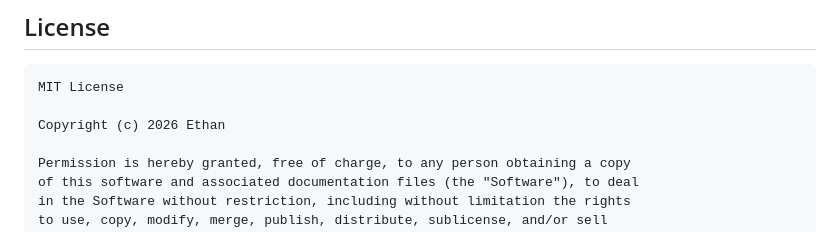
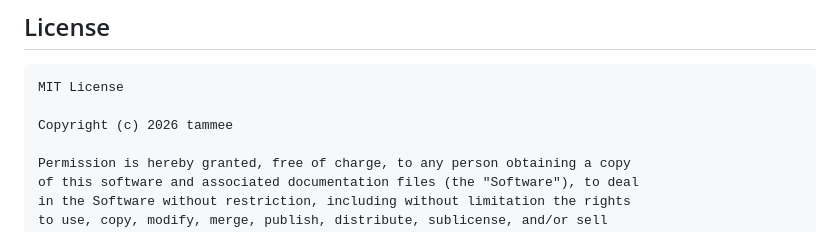
Before and after one commit to tame-t/videcoding-websites, a Markdown page: README.md, the part around the change. Drawn GitHub-style.

Commit message:
Update copyright owner in README.md

````diff
--- a/README.md
+++ b/README.md
@@ -293,7 +293,7 @@ Contributions are welcome, especially additions that expand the comparison.
 ```
 MIT License
 
-Copyright (c) 2026 Ethan
+Copyright (c) 2026 tammee
 
 Permission is hereby granted, free of charge, to any person obtaining a copy
 of this software and associated documentation files (the "Software"), to deal
````
